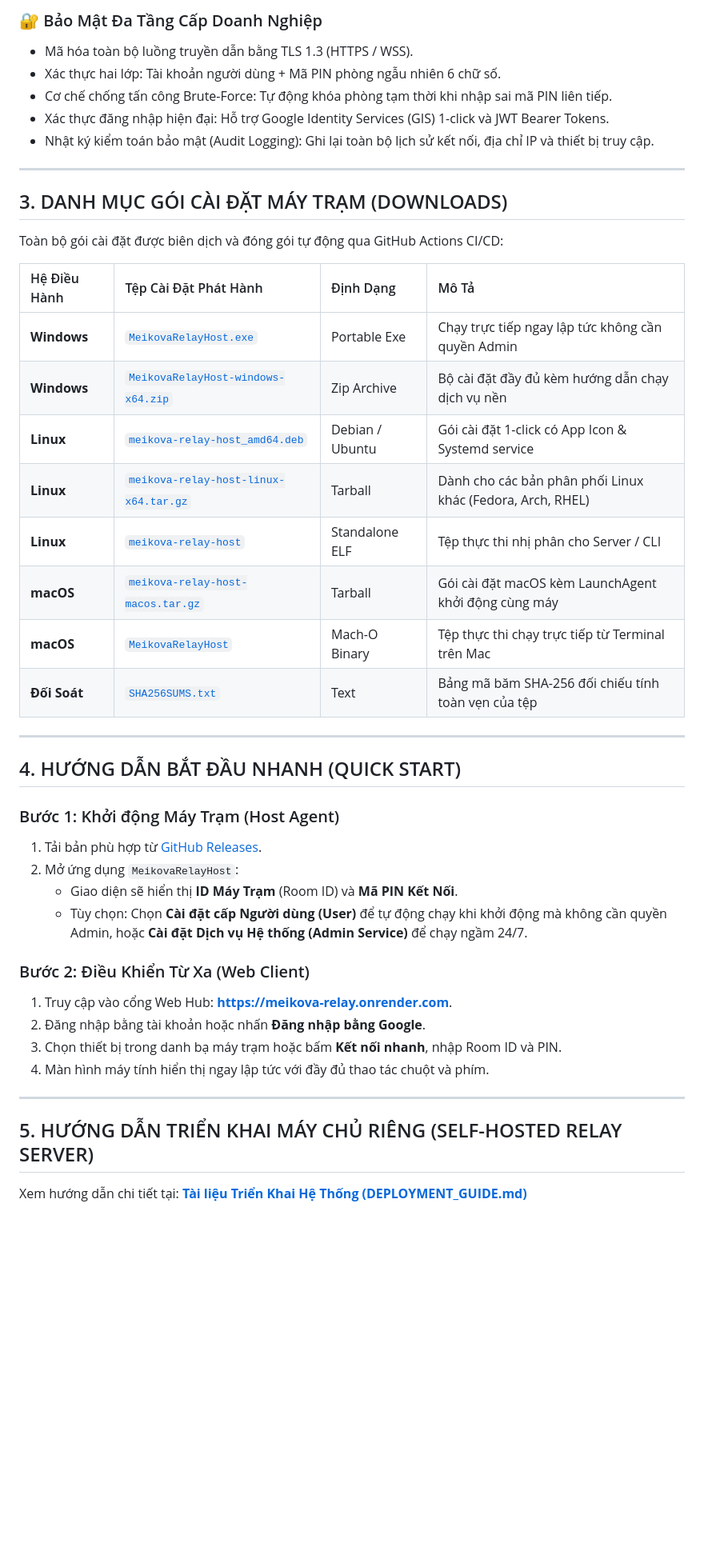
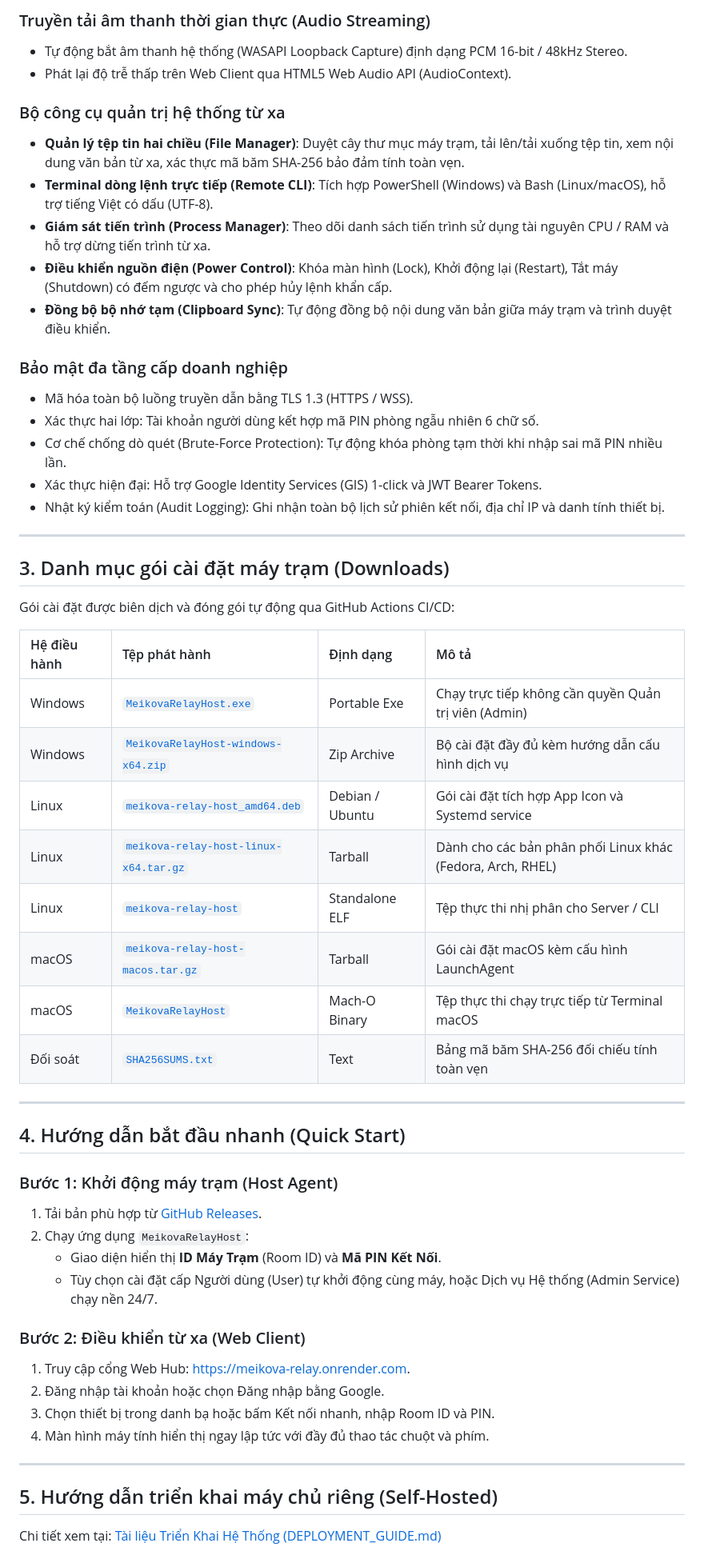
Before and after one commit to Meikova/meikova-relay, a Markdown page: README.md, the part around one of its changes. Shown at 80% size. GitHub-like rendering; blank space fills up the shorter version.

Commit message:
docs: modernize README with professional typography and remove emojis

```diff
--- a/README.md
+++ b/README.md
@@ -77,47 +69,63 @@
 
-### 🔐 Bảo Mật Đa Tầng Cấp Doanh Nghiệp
+### Truyền tải âm thanh thời gian thực (Audio Streaming)
+
+- Tự động bắt âm thanh hệ thống (WASAPI Loopback Capture) định dạng PCM 16-bit / 48kHz Stereo.
+- Phát lại độ trễ thấp trên Web Client qua HTML5 Web Audio API (AudioContext).
+
+### Bộ công cụ quản trị hệ thống từ xa
+
+- **Quản lý tệp tin hai chiều (File Manager)**: Duyệt cây thư mục máy trạm, tải lên/tải xuống tệp tin, xem nội dung văn bản từ xa, xác thực mã băm SHA-256 bảo đảm tính toàn vẹn.
+- **Terminal dòng lệnh trực tiếp (Remote CLI)**: Tích hợp PowerShell (Windows) và Bash (Linux/macOS), hỗ trợ tiếng Việt có dấu (UTF-8).
+- **Giám sát tiến trình (Process Manager)**: Theo dõi danh sách tiến trình sử dụng tài nguyên CPU / RAM và hỗ trợ dừng tiến trình từ xa.
+- **Điều khiển nguồn điện (Power Control)**: Khóa màn hình (Lock), Khởi động lại (Restart), Tắt máy (Shutdown) có đếm ngược và cho phép hủy lệnh khẩn cấp.
+- **Đồng bộ bộ nhớ tạm (Clipboard Sync)**: Tự động đồng bộ nội dung văn bản giữa máy trạm và trình duyệt điều khiển.
+
+### Bảo mật đa tầng cấp doanh nghiệp
+
 - Mã hóa toàn bộ luồng truyền dẫn bằng TLS 1.3 (HTTPS / WSS).
-- Xác thực hai lớp: Tài khoản người dùng + Mã PIN phòng ngẫu nhiên 6 chữ số.
-- Cơ chế chống tấn công Brute-Force: Tự động khóa phòng tạm thời khi nhập sai mã PIN liên tiếp.
-- Xác thực đăng nhập hiện đại: Hỗ trợ Google Identity Services (GIS) 1-click và JWT Bearer Tokens.
-- Nhật ký kiểm toán bảo mật (Audit Logging): Ghi lại toàn bộ lịch sử kết nối, địa chỉ IP và thiết bị truy cập.
+- Xác thực hai lớp: Tài khoản người dùng kết hợp mã PIN phòng ngẫu nhiên 6 chữ số.
+- Cơ chế chống dò quét (Brute-Force Protection): Tự động khóa phòng tạm thời khi nhập sai mã PIN nhiều lần.
+- Xác thực hiện đại: Hỗ trợ Google Identity Services (GIS) 1-click và JWT Bearer Tokens.
+- Nhật ký kiểm toán (Audit Logging): Ghi nhận toàn bộ lịch sử phiên kết nối, địa chỉ IP và danh tính thiết bị.
 
 ---
 
-## 3. DANH MỤC GÓI CÀI ĐẶT MÁY TRẠM (DOWNLOADS)
+## 3. Danh mục gói cài đặt máy trạm (Downloads)
 
-Toàn bộ gói cài đặt được biên dịch và đóng gói tự động qua GitHub Actions CI/CD:
+Gói cài đặt được biên dịch và đóng gói tự động qua GitHub Actions CI/CD:
 
-| Hệ Điều Hành | Tệp Cài Đặt Phát Hành | Định Dạng | Mô Tả |
+| Hệ điều hành | Tệp phát hành | Định dạng | Mô tả |
 | :--- | :--- | :--- | :--- |
-| **Windows** | [`MeikovaRelayHost.exe`](https://github.com/m3iK18dp/meikova-relay/releases/latest) | Portable Exe | Chạy trực tiếp ngay lập tức không cần quyền Admin |
-| **Windows** | [`MeikovaRelayHost-windows-x64.zip`](https://github.com/m3iK18dp/meikova-relay/releases/latest) | Zip Archive | Bộ cài đặt đầy đủ kèm hướng dẫn chạy dịch vụ nền |
-| **Linux** | [`meikova-relay-host_amd64.deb`](https://github.com/m3iK18dp/meikova-relay/releases/latest) | Debian / Ubuntu | Gói cài đặt 1-click có App Icon & Systemd service |
-| **Linux** | [`meikova-relay-host-linux-x64.tar.gz`](https://github.com/m3iK18dp/meikova-relay/releases/latest) | Tarball | Dành cho các bản phân phối Linux khác (Fedora, Arch, RHEL) |
-| **Linux** | [`meikova-relay-host`](https://github.com/m3iK18dp/meikova-relay/releases/latest) | Standalone ELF | Tệp thực thi nhị phân cho Server / CLI |
-| **macOS** | [`meikova-relay-host-macos.tar.gz`](https://github.com/m3iK18dp/meikova-relay/releases/latest) | Tarball | Gói cài đặt macOS kèm LaunchAgent khởi động cùng máy |
-| **macOS** | [`MeikovaRelayHost`](https://github.com/m3iK18dp/meikova-relay/releases/latest) | Mach-O Binary | Tệp thực thi chạy trực tiếp từ Terminal trên Mac |
-| **Đối Soát** | [`SHA256SUMS.txt`](https://github.com/m3iK18dp/meikova-relay/releases/latest) | Text | Bảng mã băm SHA-256 đối chiếu tính toàn vẹn của tệp |
+| Windows | [`MeikovaRelayHost.exe`](https://github.com/Meikova/meikova-relay/releases/latest) | Portable Exe | Chạy trực tiếp không cần quyền Quản trị viên (Admin) |
+| Windows | [`MeikovaRelayHost-windows-x64.zip`](https://github.com/Meikova/meikova-relay/releases/latest) | Zip Archive | Bộ cài đặt đầy đủ kèm hướng dẫn cấu hình dịch vụ |
+| Linux | [`meikova-relay-host_amd64.deb`](https://github.com/Meikova/meikova-relay/releases/latest) | Debian / Ubuntu | Gói cài đặt tích hợp App Icon và Systemd service |
+| Linux | [`meikova-relay-host-linux-x64.tar.gz`](https://github.com/Meikova/meikova-relay/releases/latest) | Tarball | Dành cho các bản phân phối Linux khác (Fedora, Arch, RHEL) |
+| Linux | [`meikova-relay-host`](https://github.com/Meikova/meikova-relay/releases/latest) | Standalone ELF | Tệp thực thi nhị phân cho Server / CLI |
+| macOS | [`meikova-relay-host-macos.tar.gz`](https://github.com/Meikova/meikova-relay/releases/latest) | Tarball | Gói cài đặt macOS kèm cấu hình LaunchAgent |
+| macOS | [`MeikovaRelayHost`](https://github.com/Meikova/meikova-relay/releases/latest) | Mach-O Binary | Tệp thực thi chạy trực tiếp từ Terminal macOS |
+| Đối soát | [`SHA256SUMS.txt`](https://github.com/Meikova/meikova-relay/releases/latest) | Text | Bảng mã băm SHA-256 đối chiếu tính toàn vẹn |
 
 ---
 
-## 4. HƯỚNG DẪN BẮT ĐẦU NHANH (QUICK START)
+## 4. Hướng dẫn bắt đầu nhanh (Quick Start)
 
-### Bước 1: Khởi động Máy Trạm (Host Agent)
-1. Tải bản phù hợp từ [GitHub Releases](https://github.com/m3iK18dp/meikova-relay/releases/latest).
-2. Mở ứng dụng `MeikovaRelayHost`:
-   - Giao diện sẽ hiển thị **ID Máy Trạm** (Room ID) và **Mã PIN Kết Nối**.
-   - Tùy chọn: Chọn **Cài đặt cấp Người dùng (User)** để tự động chạy khi khởi động mà không cần quyền Admin, hoặc **Cài đặt Dịch vụ Hệ thống (Admin Service)** để chạy ngầm 24/7.
+### Bước 1: Khởi động máy trạm (Host Agent)
 
-### Bước 2: Điều Khiển Từ Xa (Web Client)
-1. Truy cập vào cổng Web Hub: **[https://meikova-relay.onrender.com](https://meikova-relay.onrender.com)**.
-2. Đăng nhập bằng tài khoản hoặc nhấn **Đăng nhập bằng Google**.
-3. Chọn thiết bị trong danh bạ máy trạm hoặc bấm **Kết nối nhanh**, nhập Room ID và PIN.
+1. Tải bản phù hợp từ [GitHub Releases](https://github.com/Meikova/meikova-relay/releases/latest).
+2. Chạy ứng dụng `MeikovaRelayHost`:
+   - Giao diện hiển thị **ID Máy Trạm** (Room ID) và **Mã PIN Kết Nối**.
+   - Tùy chọn cài đặt cấp Người dùng (User) tự khởi động cùng máy, hoặc Dịch vụ Hệ thống (Admin Service) chạy nền 24/7.
+
+### Bước 2: Điều khiển từ xa (Web Client)
+
+1. Truy cập cổng Web Hub: [https://meikova-relay.onrender.com](https://meikova-relay.onrender.com).
+2. Đăng nhập tài khoản hoặc chọn Đăng nhập bằng Google.
+3. Chọn thiết bị trong danh bạ hoặc bấm Kết nối nhanh, nhập Room ID và PIN.
 4. Màn hình máy tính hiển thị ngay lập tức với đầy đủ thao tác chuột và phím.
 
 ---
 
-## 5. HƯỚNG DẪN TRIỂN KHAI MÁY CHỦ RIÊNG (SELF-HOSTED RELAY SERVER)
+## 5. Hướng dẫn triển khai máy chủ riêng (Self-Hosted)
 
-Xem hướng dẫn chi tiết tại: **[Tài liệu Triển Khai Hệ Thống (DEPLOYMENT_GUIDE.md)](docs/DEPLOYMENT_GUIDE.md)**
+Chi tiết xem tại: [Tài liệu Triển Khai Hệ Thống (DEPLOYMENT_GUIDE.md)](docs/DEPLOYMENT_GUIDE.md)
 
```
Also changed, not shown: other parts of README.md (+51 -51 lines).
